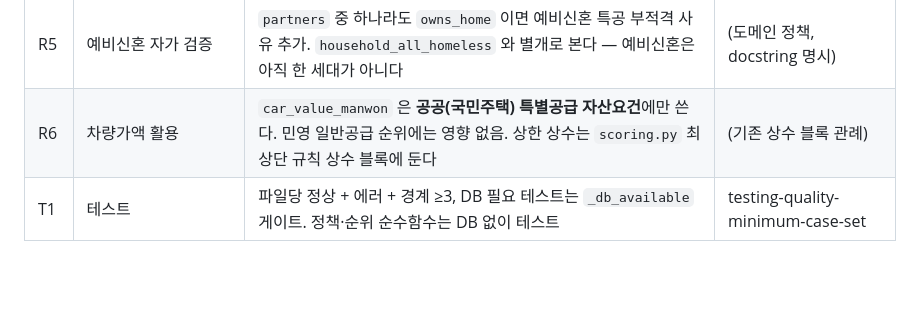
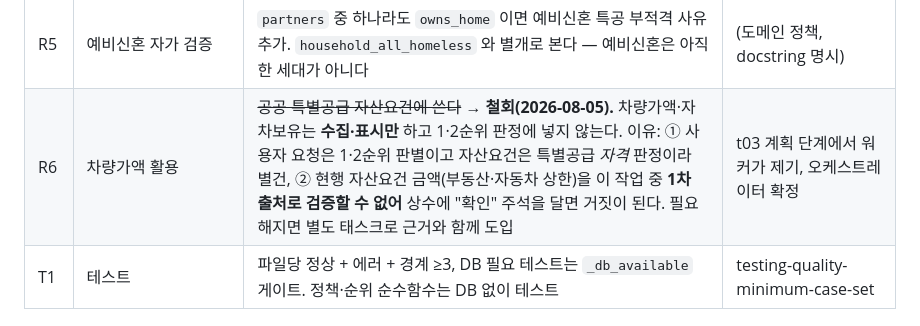
Before and after one commit to choiyounggi/chungyak-alimi, a Markdown page: plans/signup-hardening/plan.md, the part around the change. Drawn GitHub-style; blank space fills up the shorter version.

Commit message:
docs(plan): R6 철회 — 차량가액은 수집·표시만, 순위 판정 제외
t03 워커가 계획 단계에서 제기: scoring.Profile 에 car_value_manwon 이 없고,
공공 특별공급 자산요건 금액을 1차 출처로 검증할 수 없어 상수에 확인 주석을
달면 거짓이 된다. 사용자 요청(1·2순위 판별)과도 별건이라 범위에서 뺀다.

Co-Authored-By: Claude Opus 5 (1M context) <noreply@anthropic.com>

```diff
--- a/plans/signup-hardening/plan.md
+++ b/plans/signup-hardening/plan.md
@@ -61,7 +61,7 @@ pydantic v2 · uv. 테스트 pytest(`_db_available` 게이트).
 | R3 | 거주기간 요건 | `residence_years_in(profile, region, today)` 순수함수. 규제지역 공고는 해당지역 우선공급에 거주기간(기본 2년)을 요구하므로 **미달 시 사유에만 표기**하고 순위는 낮추지 않는다 — 기존 D19(지역은 순위 요건 아님)와 같은 원칙 | 기존 D19 |
 | R4 | 신혼 인정기간 | 혼인신고일 기준 7년 초과면 `judge_newlywed` 이 기존대로 부적격. **추가로 온보딩 저장 시점에도** 같은 규칙으로 폼 에러를 낸다(입력 순간에 알려주는 편이 낫다) | 기존 scoring 규칙 재사용 |
 | R5 | 예비신혼 자가 검증 | `partners` 중 하나라도 `owns_home` 이면 예비신혼 특공 부적격 사유 추가. `household_all_homeless` 와 별개로 본다 — 예비신혼은 아직 한 세대가 아니다 | (도메인 정책, docstring 명시) |
-| R6 | 차량가액 활용 | `car_value_manwon` 은 **공공(국민주택) 특별공급 자산요건**에만 쓴다. 민영 일반공급 순위에는 영향 없음. 상한 상수는 `scoring.py` 최상단 규칙 상수 블록에 둔다 | (기존 상수 블록 관례) |
+| R6 | 차량가액 활용 | ~~공공 특별공급 자산요건에 쓴다~~ → **철회(2026-08-05).** 차량가액·자차보유는 **수집·표시만** 하고 1·2순위 판정에 넣지 않는다. 이유: ① 사용자 요청은 1·2순위 판별이고 자산요건은 특별공급 *자격* 판정이라 별건, ② 현행 자산요건 금액(부동산·자동차 상한)을 이 작업 중 **1차 출처로 검증할 수 없어** 상수에 "확인" 주석을 달면 거짓이 된다. 필요해지면 별도 태스크로 근거와 함께 도입 | t03 계획 단계에서 워커가 제기, 오케스트레이터 확정 |
 | T1 | 테스트 | 파일당 정상 + 에러 + 경계 ≥3, DB 필요 테스트는 `_db_available` 게이트. 정책·순위 순수함수는 DB 없이 테스트 | testing-quality-minimum-case-set |
 
 ## Task order
```
